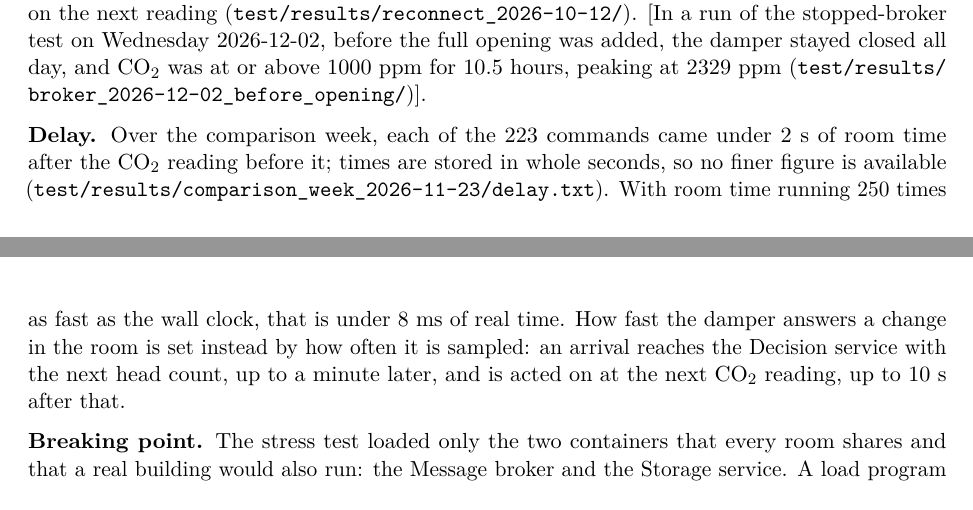
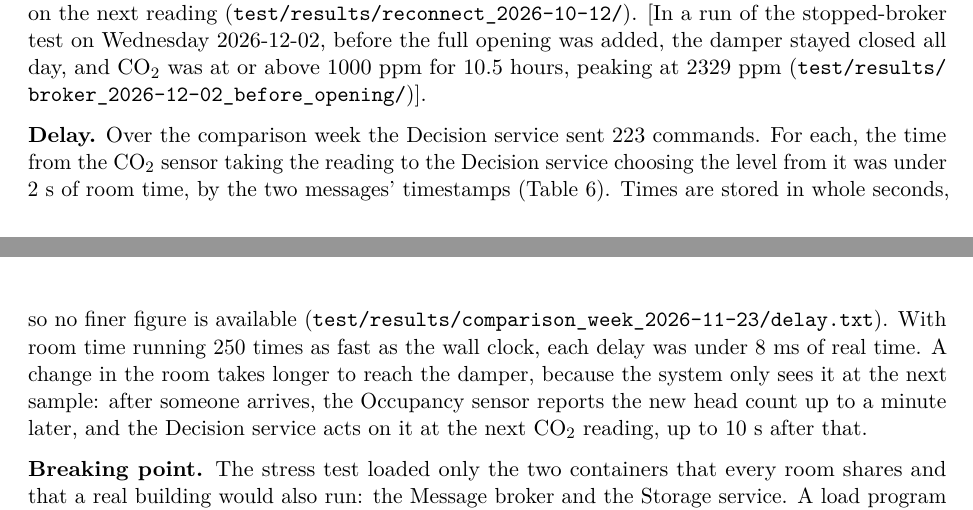
Before and after one commit to OscarEngelmark/smart-ventilation, a LaTeX document (latex/report/report.tex): two parts of pages 22 and 23 of 26, joined at a grey line, cut so that both start at the same text. Compiled offline with pdfLaTeX.

Commit message:
Clarify the delay results in Section 11
Rewrite the Delay paragraph in latex/report/report.tex: what the 2 s
measures, the real-time equivalent, and what limits the damper's
reaction to a change.

```diff
--- a/latex/report/report.tex
+++ b/latex/report/report.tex
@@ -1600,15 +1600,18 @@ the stopped-broker test on Wednesday 2026-12-02, before the full opening was add
 above 1000~ppm for 10.5 hours, peaking at 2329~ppm
 (\texttt{test/results/\allowbreak broker\_2026-12-02\_before\_opening/})].
 
-\textbf{Delay.} Over the comparison week, each of the 223 commands
-came under 2~s of room time after the CO₂ reading before it; times are
+\textbf{Delay.} Over the comparison week the Decision service sent 223
+commands. For each, the time from the CO₂ sensor taking the reading to
+the Decision service choosing the level from it was under 2~s of room
+time, by the two messages' timestamps (Table~\ref{tab:fields}). Times are
 stored in whole seconds, so no finer figure is available
 (\texttt{test/results/\allowbreak comparison\_week\_2026-11-23/\allowbreak delay.txt}).
-With room time running 250 times as fast as the wall clock, that is
-under 8~ms of real time. How fast the damper answers a change in the
-room is set instead by how often it is sampled: an arrival reaches the
-Decision service with the next head count, up to a minute later, and
-is acted on at the next CO₂ reading, up to 10~s after that.
+With room time running 250 times as fast as the wall clock, each delay
+was under 8~ms of real time. A change in the room takes longer to reach the
+damper, because the system only sees it at the next sample: after
+someone arrives, the Occupancy sensor reports the new head count up to
+a minute later, and the Decision service acts on it at the next CO₂
+reading, up to 10~s after that.
 
 \textbf{Breaking point.} The stress test loaded only the two containers that
 every room shares and that a real building would also run: the Message
```
